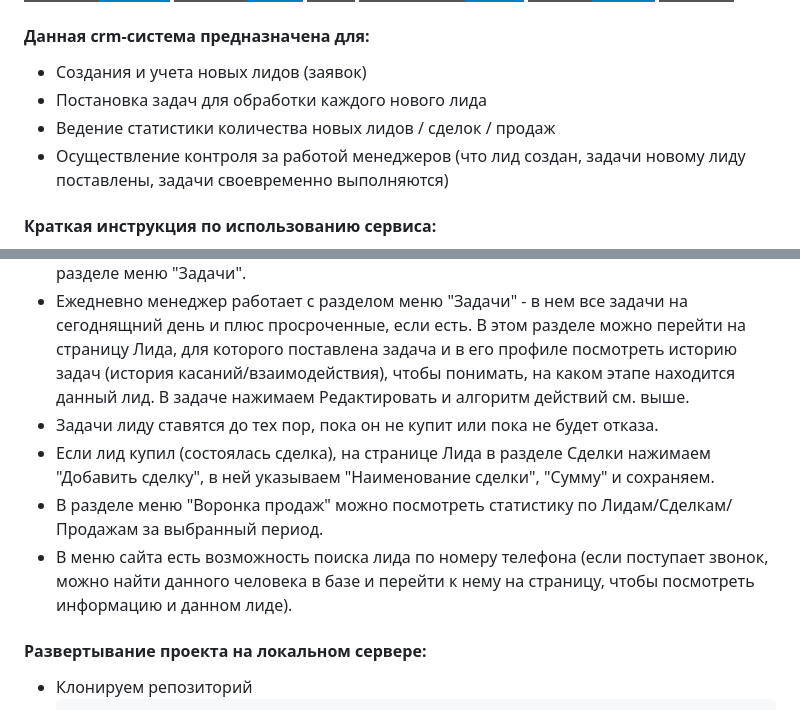
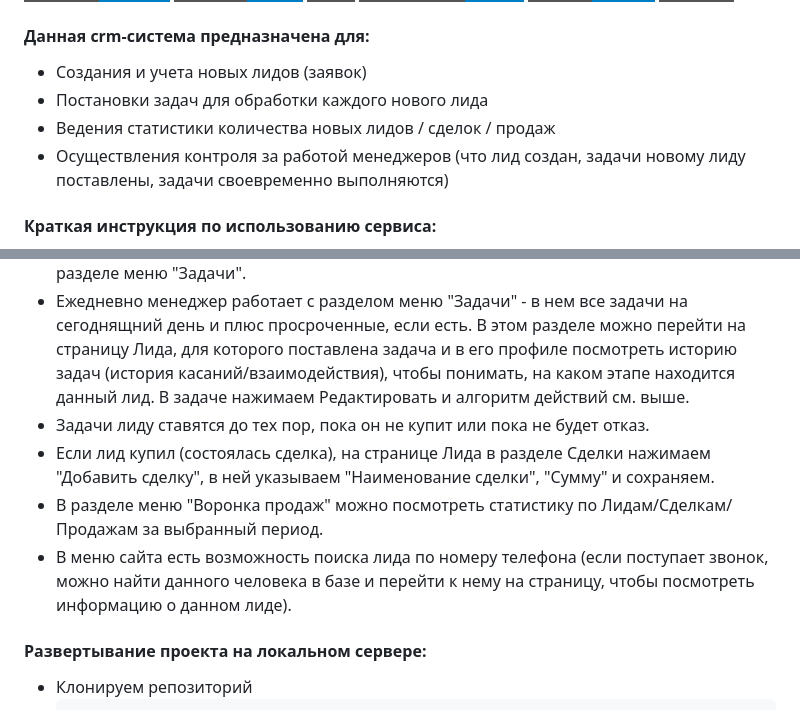
Before and after one commit to NikitaBogush/crm-system, a Markdown page: README.md, 2 parts joined by grey strips. GitHub-like rendering; badges without logos.

Commit message:
Оформление Readme, Создание контейнеров

```diff
--- a/README.md
+++ b/README.md
@@ -4,19 +4,19 @@
 
 #### Данная crm-система предназначена для:
 * Создания и учета новых лидов (заявок)
-* Постановка задач для обработки каждого нового лида
-* Ведение статистики количества новых лидов / сделок / продаж
-* Осуществление контроля за работой менеджеров (что лид создан, задачи новому лиду поставлены, задачи своевременно выполняются)
+* Постановки задач для обработки каждого нового лида
+* Ведения статистики количества новых лидов / сделок / продаж
+* Осуществления контроля за работой менеджеров (что лид создан, задачи новому лиду поставлены, задачи своевременно выполняются)
 
 #### Краткая инструкция по использованию сервиса:
 * Создаем новый лид (Меню - Создать лида). Попадаем на страницу нового лида.
 * Создаем лиду задачу (кнопка Добавить задачу). Например, "Позвонить".
 * Допустим, звонок был успешный (инфомацию о звонке указываем в комментарии). Нажимаем кнопку "Завершить и создать новую" - текущую задачу мы завершаем и открылось окно для новой задачи - запланировали следущую задачу на другое число и нажали "Создать задачу". В указаный день запланированная задача у нас высветится в разделе меню "Задачи".
 * Ежедневно менеджер работает с разделом меню "Задачи" - в нем все задачи на сегоднящний день и плюс просроченные, если есть. В этом разделе можно перейти на страницу Лида, для которого поставлена задача и в его профиле посмотреть историю задач (история касаний/взаимодействия), чтобы понимать, на каком этапе находится данный лид. В задаче нажимаем Редактировать и алгоритм действий см. выше.
-* Задачи лиду ставятся до тех пор, пока он не купит или пока не будет отказа.
+* Задачи лиду ставятся до тех пор, пока он не купит или пока не будет отказ.
 * Если лид купил (состоялась сделка), на странице Лида в разделе Сделки нажимаем "Добавить сделку", в ней указываем "Наименование сделки", "Сумму" и сохраняем.
 * В разделе меню "Воронка продаж" можно посмотреть статистику по Лидам/Сделкам/Продажам за выбранный период.
-* В меню сайта есть возможность поиска лида по номеру телефона (если поступает звонок, можно найти данного человека в базе и перейти к нему на страницу, чтобы посмотреть информацию и данном лиде).
+* В меню сайта есть возможность поиска лида по номеру телефона (если поступает звонок, можно найти данного человека в базе и перейти к нему на страницу, чтобы посмотреть информацию о данном лиде).
 
 #### Развертывание проекта на локальном сервере:
 * Клонируем репозиторий
```
